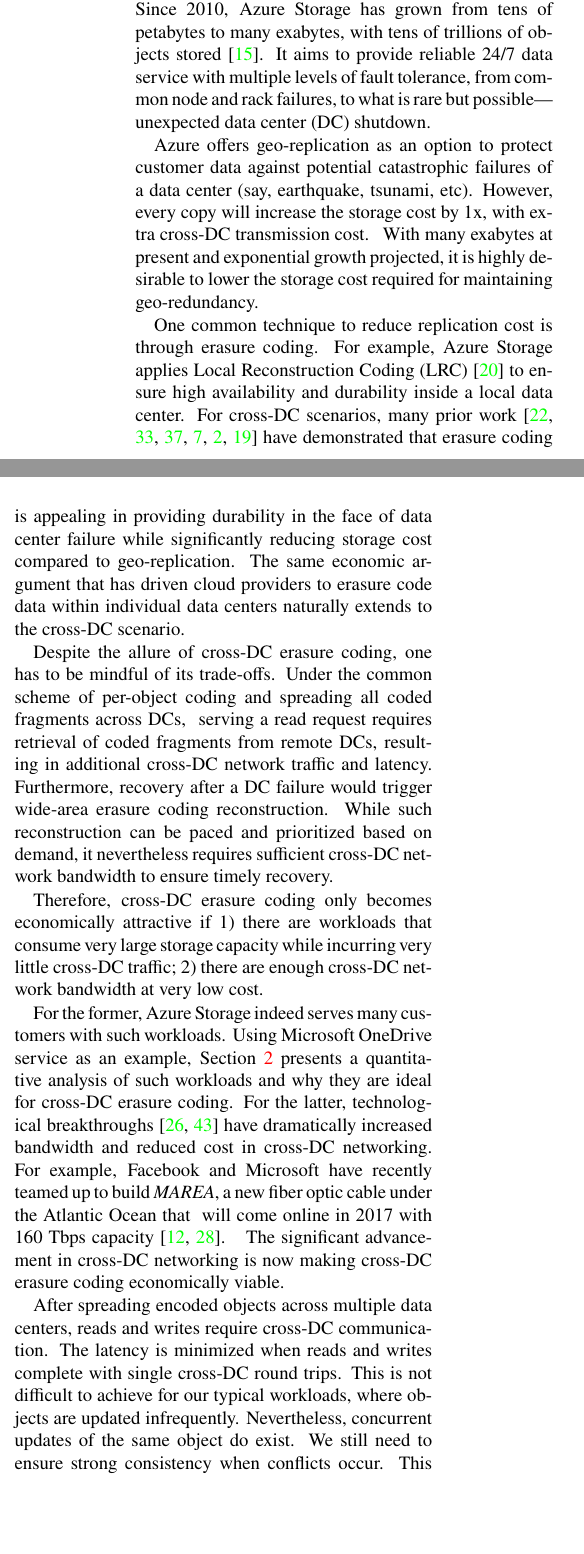
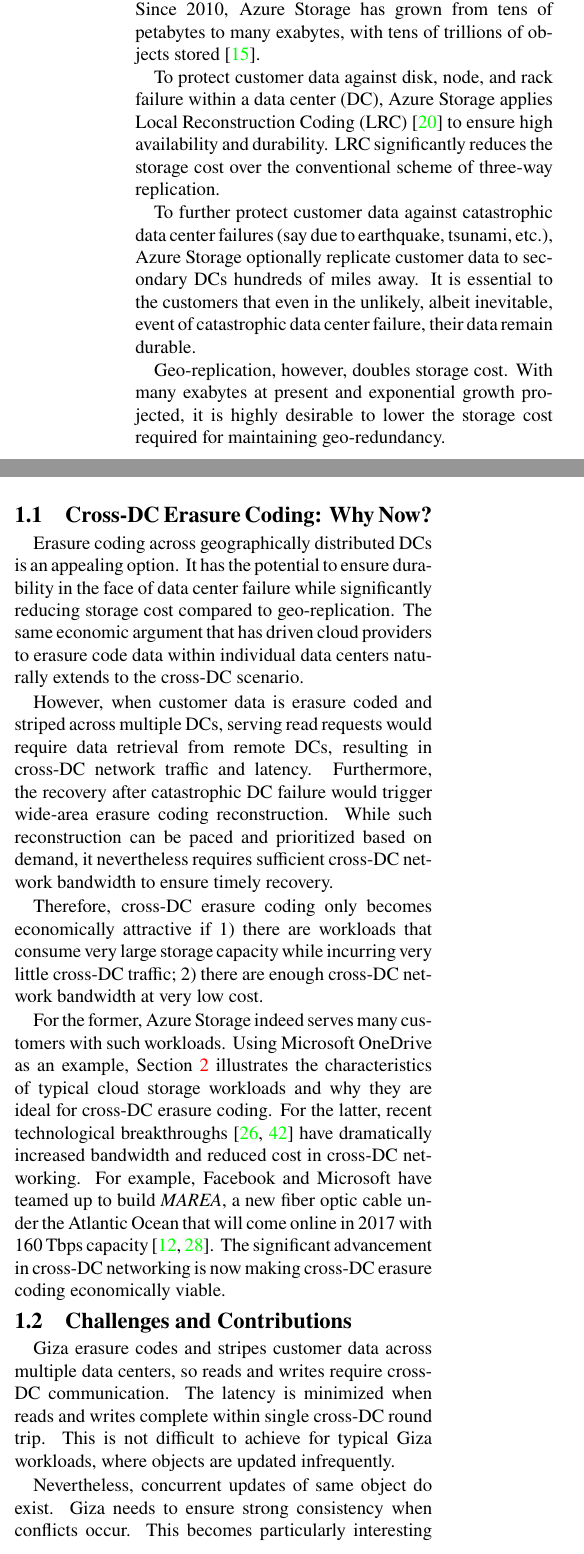
Before and after one commit to ylc265/giza-paper, a LaTeX paper (main.tex, which reads intro.tex): two parts of the columns of page 1 of 13, joined at a grey line, cut so that both start at the same text, the shorter picture padded with empty space. Compiled offline with pdfLaTeX.

Commit message:
update intro

```diff
--- a/intro.tex
+++ b/intro.tex
@@ -1,118 +1,69 @@
 \section{Introduction}
 
-\key{Azure is huge and needs to be reliable.} Microsoft Azure Storage is a
-global cloud storage system with a footprint in 38 geographic
-regions~\cite{bib:azureregions}. \del{It lets customers store seemingly
-  limitless amounts of data.} Since 2010, Azure Storage has grown from tens of
-petabytes to many exabytes, with \del{many }tens of trillions of objects
-stored~\cite{greenberg15sdn}. \new{It aims to provide reliable 24/7 data service
-  with multiple levels of fault tolerance, from common node and rack failures,
-  to what is rare but possible---unexpected data center (DC) shutdown.}
+Microsoft Azure Storage is a global cloud storage system with a footprint in 38 geographic
+regions~\cite{bib:azureregions}. Since 2010, Azure Storage has grown from tens of
+petabytes to many exabytes, with tens of trillions of objects stored~\cite{greenberg15sdn}.
 
-%\comment{https://azure.microsoft.com/en-us/regions/}
-%\comment{GREENBERG, A. SDN for the Cloud. Keynote in the 2015 ACM Conference on Special Interest Group on Data Communication, 2015.}
+To protect customer data against disk, node, and rack failure within a data
+center (DC), Azure Storage applies Local Reconstruction Coding (LRC)~\cite{huang12erasure}
+to ensure high availability and durability.
+LRC significantly reduces the storage cost over the conventional scheme of
+three-way replication.
 
-\del{To protect customer data against disk, node, and rack failure within a data
-  center (DC), Azure Storage applies Local Reconstruction Coding
-  (LRC)~\cite{huang12erasure} to ensure high availability and durability. LRC
-  significantly reduces the storage cost over the conventional scheme of
-  three-way replication. %keeping 3 full copies.
-}
+To further protect customer data against catastrophic data center failures
+(say due to earthquake, tsunami, etc.),
+Azure Storage optionally replicate customer data to secondary DCs hundreds of miles away.
+It is essential to the customers that even in the unlikely, albeit inevitable,
+event of catastrophic data center failure, their data remain durable.
 
-\del{ To further protect customer data against the catastrophic failure of an
-  entire DC (say due to earthquake, tsunami, etc.), All major cloud providers
-  (e.g. AWS, Google Cloud, and Microsoft Azure) optionally replicate customer
-  data to a secondary DC hundreds of miles away. Many customers choose the
-  geo-replication option in Azure Storage. These customers are migrating their
-  entire IT infrastructure to the cloud and taking advantage of the global
-  footprint of Azure. It is essential to them that even in the unlikely, albeit
-  inevitable, event of catastrophic data center failure, their data remain
-  durable. }
-
-\key{Geo-replication prevents disaster but is costly.} Azure offers
-geo-replication as an option to protect customer data against potential
-catastrophic failures of a data center (say, earthquake, tsunami, etc). However,
-every copy will increase the storage cost by 1x, with extra cross-DC
-transmission cost. \del{Geo-replication, however, doubles the cost of storage.
-  With LRC, Azure Storage is able to achieve $1.3$x of storage overhead within a
-  single DC~\cite{huang12erasure}. Geo-replication increases the storage
-  overhead to $2 \times 1.3 = 2.6$x.} With many exabytes at present and
-exponential growth projected, it is highly desirable to lower the storage cost
+Geo-replication, however, doubles storage cost.
+With many exabytes at present and exponential growth projected,
+it is highly desirable to lower the storage cost
 required for maintaining geo-redundancy.
 
-\key{Coding can reduce cost for replication.} One common technique to reduce
-replication cost is through erasure coding. For example, Azure Storage applies
-Local Reconstruction Coding (LRC)~\cite{huang12erasure} to ensure high
-availability and durability inside a local data center. For cross-DC scenarios,
-many prior work~\cite{oceanstore:asplos00, pond:fast03, weatherspoon05long,
-  hail:ccs09, racs:socc10, hu12nccloud} have demonstrated that erasure coding is
-appealing in providing durability in the face of data center failure while
-significantly reducing storage cost compared to geo-replication. The same
-economic argument that has driven cloud providers to erasure code data within
-individual data centers naturally extends to the cross-DC scenario.
-
-\del{
 \subsection{Cross-DC Erasure Coding: Why Now?}
 
-Erasure coding across geographically distributed DCs is appealing. As many prior
-work~\cite{oceanstore:asplos00, pond:fast03, weatherspoon05long, hail:ccs09,
-  racs:socc10, hu12nccloud} have demonstrated, cross-DC erasure coding ensures
-durability in the face of data center failure while significantly reducing
-storage cost compared to geo-replication. The same economic argument that has
-driven cloud providers to erasure code data within individual data centers
-naturally extends to the cross-DC scenario.
-}
+Erasure coding across geographically distributed DCs is an appealing option.
+It has the potential to ensure durability in the face of data center failure
+while significantly reducing storage cost compared to geo-replication.
+The same economic argument that has driven cloud providers to erasure code data
+within individual data centers naturally extends to the cross-DC scenario.
 
-\key{Coding is conditional, so be careful.} Despite the allure of cross-DC
-erasure coding, one has to be mindful of its trade-offs. Under the common scheme
-of per-object coding and spreading all coded fragments across DCs, \del{There
-  are two approaches to apply erasure coding. One is to aggregate objects from
-  different DCs and code them together~\cite{f4:osdi14}. The other approach is
-  to code each individual object separately and spread the code fragements of
-  each object across DCs. Since the first approach makes it very difficult to
-  delete objects, we choose the latter apprach for Azure Storage where a
-  non-negligible fraction of objects are deleted. } serving a
-read request requires retrieval of coded fragments from remote DCs, resulting in
-additional cross-DC network traffic and latency. Furthermore, recovery after a
+However, when customer data is erasure coded and striped across multiple DCs,
+serving read requests would require data retrieval from remote DCs, resulting in
+cross-DC network traffic and latency. Furthermore, the recovery after catastrophic
 DC failure would trigger wide-area erasure coding reconstruction. While such
 reconstruction can be paced and prioritized based on demand, it nevertheless
 requires sufficient cross-DC network bandwidth to ensure timely recovery.
 
-\key{cont.}
 Therefore, cross-DC erasure coding only becomes economically attractive if 1)
 there are workloads that consume very large storage capacity while incurring very
 little cross-DC traffic; 2) there are enough cross-DC network bandwidth at very
 low cost.
 
-\key{conditions met.} For the former, Azure Storage indeed serves many customers
-with such workloads. Using Microsoft OneDrive service as an example,
-Section~\ref{sec:motivation} presents a quantitative analysis of such workloads
-and why they are ideal for cross-DC erasure coding. For the latter,
-technological breakthroughs~\cite{mears1986low, zhu2011112}\del{ (e.g.,
-  erbium-doped fiber amplifier (EDFA)~\cite{mears1986low} and dense wave
-  division multiplexing (DWDM)~\cite{zhu2011112})} have dramatically increased
-bandwidth and reduced cost in cross-DC networking. For example, Facebook and
-Microsoft have recently teamed up to build \textit{MAREA}, a new fiber optic
-cable under the Atlantic Ocean that \del{uses eight pairs of fiber optic strands and}
-will come online in 2017 with 160 Tbps capacity~\cite{bib:MAREA1, bib:MAREA2}.
-\del{In comparison, a transatlantic cable dated back in 2001 with a price tag of 1.1
-billion dollars had a mere capacity of 10 Gbps~\cite{bib:FA-1}. Hence,
-\textit{MAREA} represents over 10,000$\times$ bandwidth increase and price
-reduction in less than two decades.} The significant advancement in cross-DC
-networking is now making cross-DC erasure coding economically viable.
+For the former, Azure Storage indeed serves many customers
+with such workloads. Using Microsoft OneDrive as an example,
+Section~\ref{sec:motivation} illustrates the characteristics of typical cloud storage workloads
+and why they are ideal for cross-DC erasure coding.
+For the latter, recent technological breakthroughs~\cite{mears1986low, zhu2011112}
+have dramatically increased bandwidth and reduced cost in cross-DC networking.
+For example, Facebook and Microsoft have teamed up to build \textit{MAREA},
+a new fiber optic cable under the Atlantic Ocean
+that will come online in 2017 with 160 Tbps capacity~\cite{bib:MAREA1, bib:MAREA2}.
+The significant advancement in cross-DC networking is now making cross-DC erasure coding economically viable.
 
 \comment{bib:MAREA1, http://www.wsj.com/articles/facebook-and-microsoft-to-build-fiber-optic-cable-across-atlantic-1464298853}
 \comment{bib:MAREA2, http://www.usatoday.com/story/experience/2016/05/26/microsoft-facebook-undersea-cable-google-marea-amazon/84984882/}
 \comment{bib:FA-1, https://en.wikipedia.org/wiki/Fiber-Optic_Link_Around_the_Globe}
 
+\subsection{Challenges and Contributions}
 
-%\subsection{Challenges and Contributions}
-\key{challenges.} After spreading encoded objects across multiple data centers,
-reads and writes require cross-DC communication. The latency is minimized when
-reads and writes complete with single cross-DC round trips. This is not
-difficult to achieve for our typical workloads, where objects are updated
-infrequently. Nevertheless, concurrent updates of the same object do exist. We
-still need to ensure strong consistency when conflicts occur. This becomes
-particularly interesting as we allow requests to originate from any DC. Consider
-two concurrent requests to modify the same object (with different data) from two
-separate data centers. Depending on network latency, the individual requests may
+Giza erasure codes and stripes customer data across multiple data centers,
+so reads and writes require cross-DC communication. The latency is minimized when
+reads and writes complete within single cross-DC round trip. This is not
+difficult to achieve for typical Giza workloads, where objects are updated
+infrequently.
+
+Nevertheless, concurrent updates of same object do exist.
+Giza needs to ensure strong consistency when conflicts occur. This becomes
+particularly interesting as Giza allows requests to originate from any DC.
```
Also changed, not shown: intro.tex (56 more changed lines).
